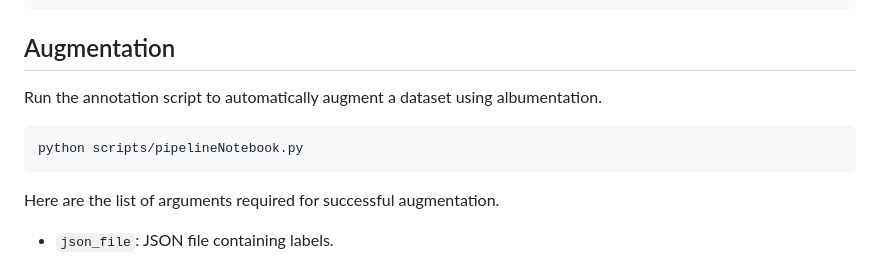
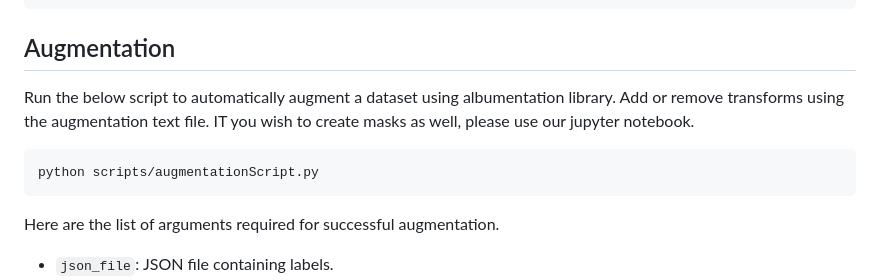
Before and after one commit to GaurangSharma18/Multi-label-Annotation, a Markdown page: README.md, the part around the change. GitHub-like rendering.

````diff
--- a/README.md
+++ b/README.md
@@ -37,9 +37,10 @@ Use below code to enable both keypoint and polygon annotations in Label studio
 
 ## Augmentation
 
-Run the annotation script to automatically augment a dataset using albumentation.
+Run the below script to automatically augment a dataset using albumentation library. Add or remove transforms using the augmentation text file. IT you wish to create masks as well, please use our jupyter notebook.
+
 ```
-python scripts/pipelineNotebook.py
+python scripts/augmentationScript.py
 ```
 
 Here are the list of arguments required for successful augmentation.
````
